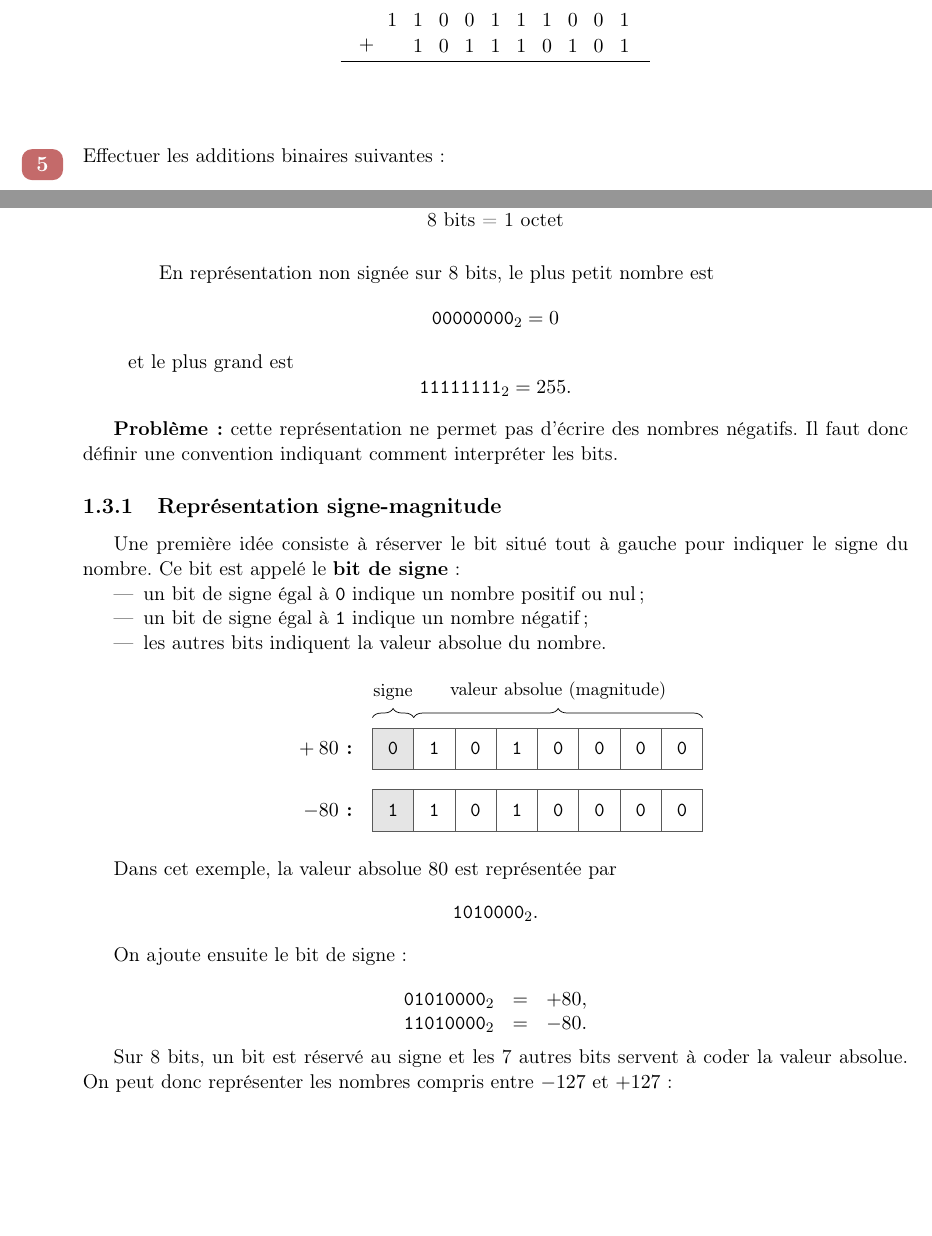
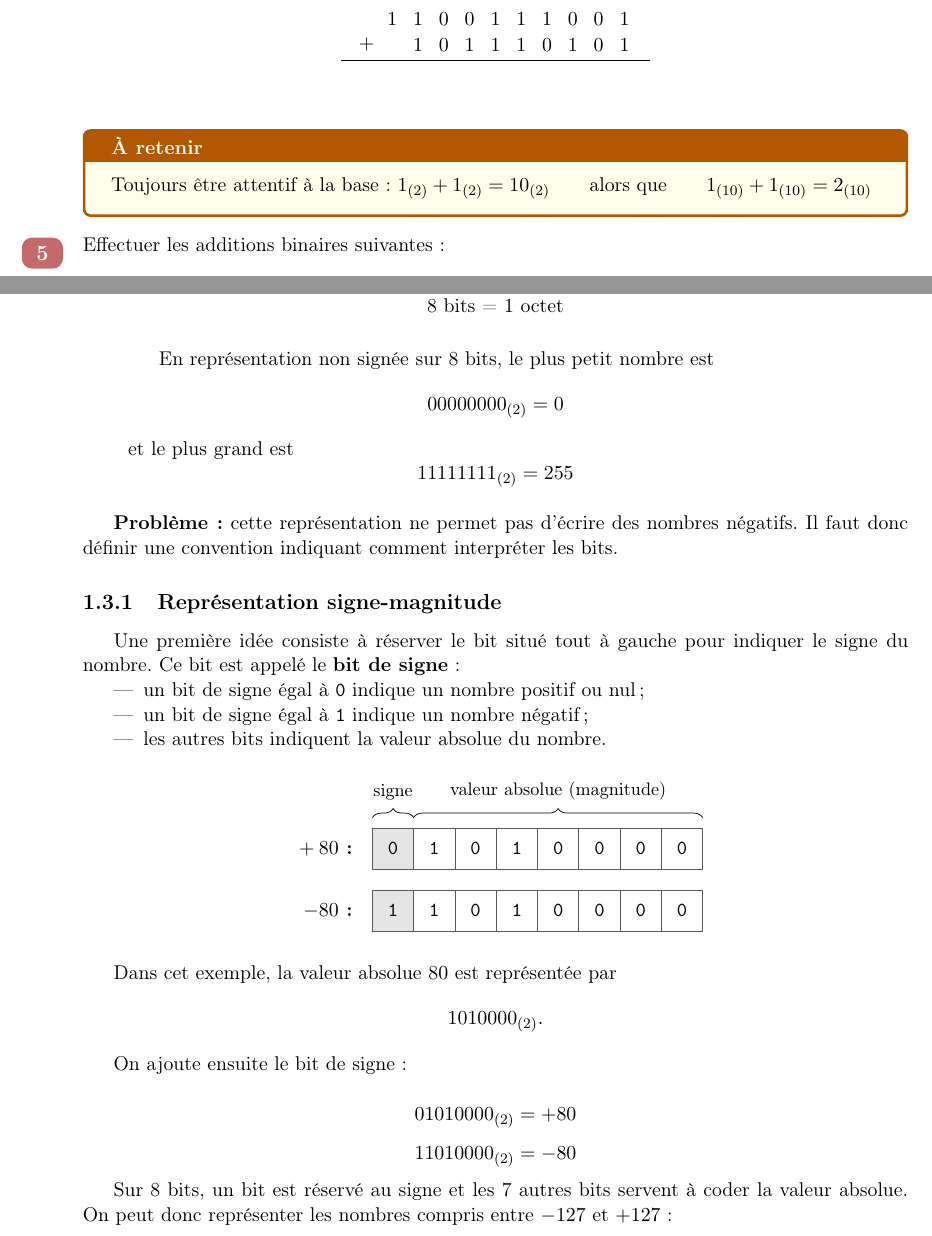
Before and after one commit to College-Sismondi-Informatique/polycopie-1IN, a LaTeX book (01-Représentation_information.tex): two parts of pages 5 and 7 of 18, joined at a grey line, cut so that both start at the same text, the shorter picture padded with empty space. Compiled offline with pdfLaTeX.

Commit message:
correction des base en _{(2)}

```diff
--- a/01-Représentation_information.tex
+++ b/01-Représentation_information.tex
@@ -328,6 +328,10 @@ Pour cela, compléter l'addition en colonne suivante:
 
 \vskip+1cm
 
+\begin{aretenir}
+Toujours être attentif à la base: $1_{(2)} + 1_{(2)} = 10_{(2)} \qquad \text{alors que} \qquad  1_{(10)} + 1_{(10)} = 2_{(10)}$
+\end{aretenir}
+
 \begin{exercice}
 Effectuer les additions binaires suivantes:
 \begin{multicols}{2}
@@ -463,11 +467,11 @@ Par exemple, si l'on utilise un octet, chaque nombre occupe exactement
 
 En représentation non signée sur 8 bits, le plus petit nombre est
 \[
-    \texttt{00000000}_2=0
+      00000000_{(2)} = 0
 \]
 et le plus grand est
 \[
-    \texttt{11111111}_2=255.
+    11111111_{(2)} = 255
 \]
 \end{remarque}
 
@@ -530,16 +534,16 @@ indiquer le signe du nombre. Ce bit est appelé le \textbf{bit de signe} :
 
 Dans cet exemple, la valeur absolue $80$ est représentée par
 \[
-    \texttt{1010000}_2.
+    1010000_{(2)}.
 \]
 
 On ajoute ensuite le bit de signe :
 
 \[
-\begin{array}{rcl}
-\texttt{01010000}_2 &=& +80,\\
-\texttt{11010000}_2 &=& -80.
-\end{array}
+01010000_{(2)} = +80
+\]
+\[
+11010000_{(2)} = -80
 \]
 
 Sur 8 bits, un bit est réservé au signe et les 7 autres bits servent à coder
```
